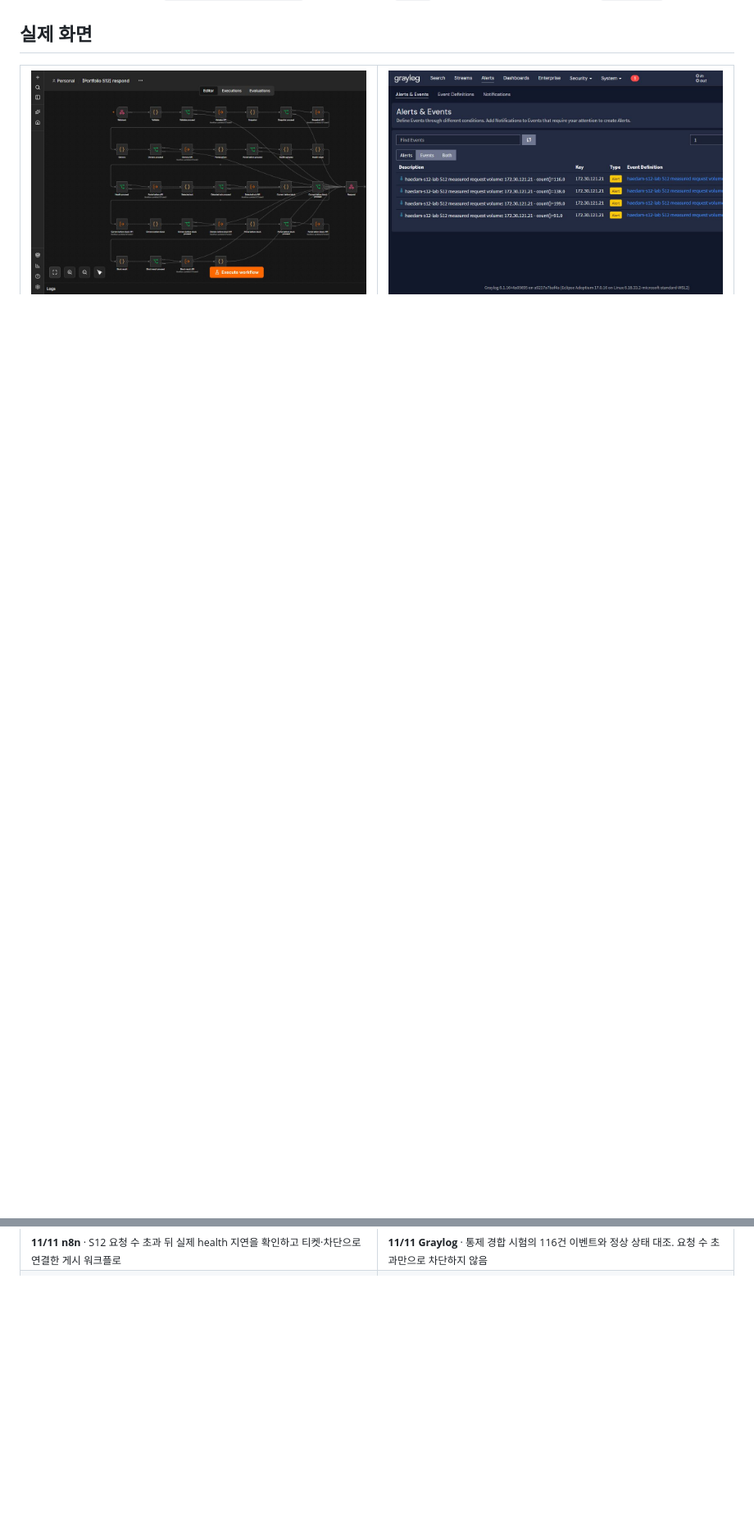
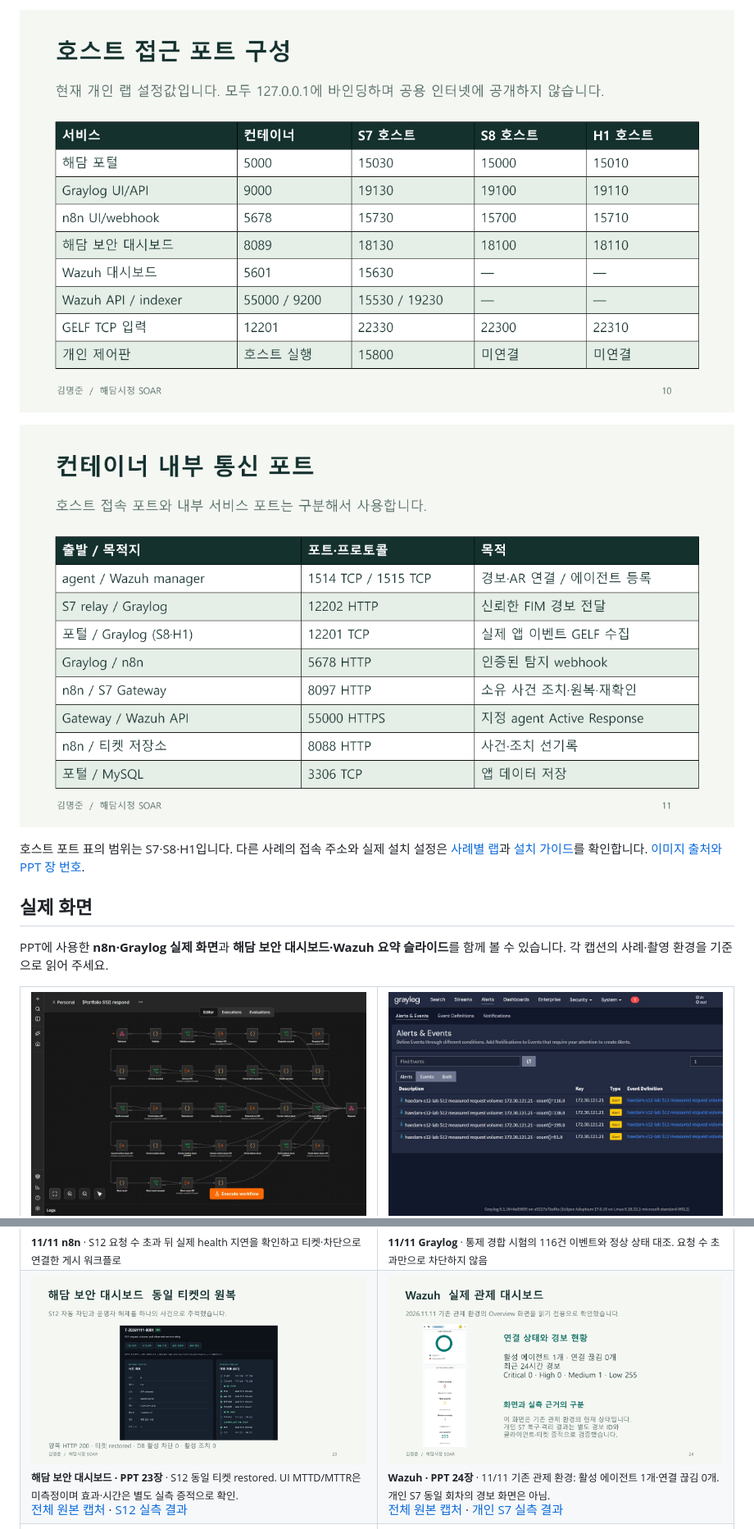
Before and after one commit to myeongjundev/haedam-soar-portfolio, a Markdown page: README.md, 2 parts joined by grey strips. Shown at 82% size. Rendered like a GitHub page; pictures changed too: docs/images/readme-host-ports.png (added), docs/images/readme-internal-ports.png (added), docs/images/readme-security-dashboard.png (added); folded sections open; blank space fills up the shorter version.

```diff
--- a/README.md
+++ b/README.md
@@ -109,10 +124,23 @@ flowchart LR
+![S7·S8·H1 호스트 접근 포트](docs/images/readme-host-ports.png)
+
+![로그 전달·자동 대응·DB 내부 통신 포트](docs/images/readme-internal-ports.png)
+
+호스트 포트 표의 범위는 S7·S8·H1입니다. 다른 사례의 접속 주소와 실제 설치 설정은 [사례별 랩](#사례별-랩)과 [설치 가이드](docs/installation-guide.md)를 확인합니다. [이미지 출처와 PPT 장 번호](docs/images/README.md).
+
+</details>
 
 ## 실제 화면
+
+PPT에 사용한 **n8n·Graylog 실제 화면**과 **해담 보안 대시보드·Wazuh 요약 슬라이드**를 함께 볼 수 있습니다. 각 캡션의 사례·촬영 환경을 기준으로 읽어 주세요.
 
 <table>
 <tr>
 <td width="50%"><img src="docs/evidence/s12-20261111/n8n-respond.jpg" alt="S12 실제 n8n 대응 노드"><br><sub><b>11/11 n8n</b> · S12 요청 수 초과 뒤 실제 health 지연을 확인하고 티켓·차단으로 연결한 게시 워크플로</sub></td>
 <td width="50%"><img src="docs/evidence/s12-20261111/graylog-events.jpg" alt="S12 Graylog 실제 집계 이벤트"><br><sub><b>11/11 Graylog</b> · 통제 경합 시험의 116건 이벤트와 정상 상태 대조. 요청 수 초과만으로 차단하지 않음</sub></td>
+</tr>
+<tr>
+<td><a href="docs/images/readme-security-dashboard.png"><img src="docs/images/readme-security-dashboard.png" alt="PPT 23장 — 해담 보안 대시보드 S12 티켓 원복"></a><br><sub><b>해담 보안 대시보드 · PPT 23장</b> · S12 동일 티켓 restored. UI MTTD/MTTR은 미측정이며 효과·시간은 별도 실측 증적으로 확인.</sub><br><a href="docs/evidence/s12-20261111/ticket-restored.jpg">전체 원본 캡처</a> · <a href="docs/s12-results.md">S12 실측 결과</a></td>
+<td><a href="docs/images/readme-wazuh-dashboard.png"><img src="docs/images/readme-wazuh-dashboard.png" alt="PPT 24장 — 기존 관제 Wazuh Overview"></a><br><sub><b>Wazuh · PPT 24장</b> · 11/11 기존 관제 환경: 활성 에이전트 1개·연결 끊김 0개. 개인 S7 동일 회차의 경보 화면은 아님.</sub><br><a href="docs/evidence/wazuh-overview-20261111.jpg">전체 원본 캡처</a> · <a href="docs/panel-results-20261110.md">개인 S7 실측 결과</a></td>
 </tr>
 <tr>
 <td width="50%"><img src="docs/evidence/s1-graylog-trigger9-20261110.jpg" alt="S1 Graylog 로그인 실패 9건"><br><sub><b>S1</b> · Graylog에서 같은 합성 계정의 실제 로그인 실패 9건(100초 간격)</sub></td>
```
Also changed, not shown: other parts of README.md (+15 -0 lines), docs/images/README.md (added, +16 -0 lines), docs/images/readme-s7-architecture.png (added), docs/images/readme-s7-network.png (added), 1 other file.
